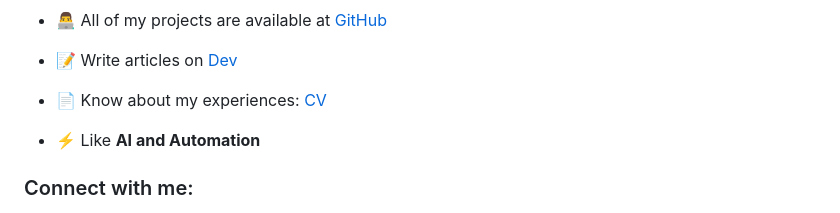
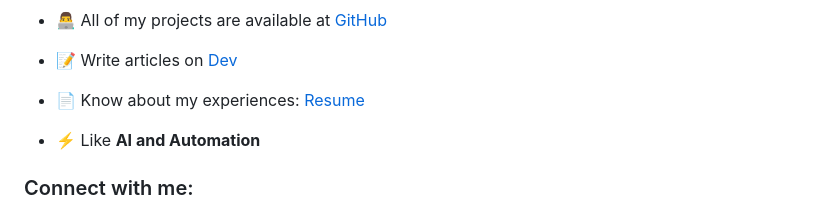
Before and after one commit to adnannazir235/adnannazir235, a Markdown page: README.md, the part around the change. GitHub-like rendering.

```diff
--- a/README.md
+++ b/README.md
@@ -11,7 +11,7 @@
 
 - 📝 Write articles on [Dev](https://dev.to/adnannazir235)
 
-- 📄 Know about my experiences: [CV](https://bit.ly/adnan-nazir-cv)
+- 📄 Know about my experiences: [Resume](https://bit.ly/adnan-nazir-cv)
 
 - ⚡ Like **AI and Automation**
 
```
